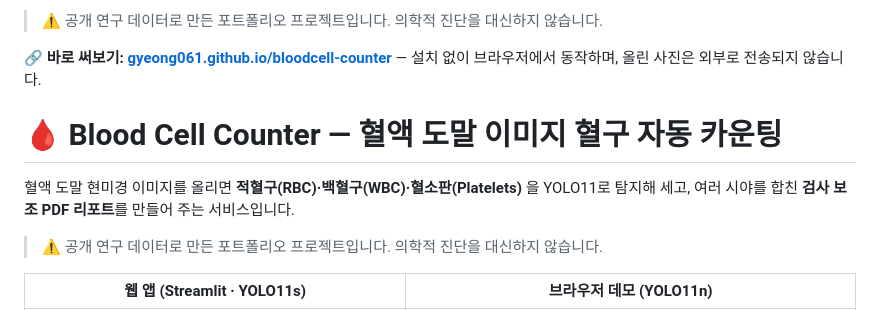
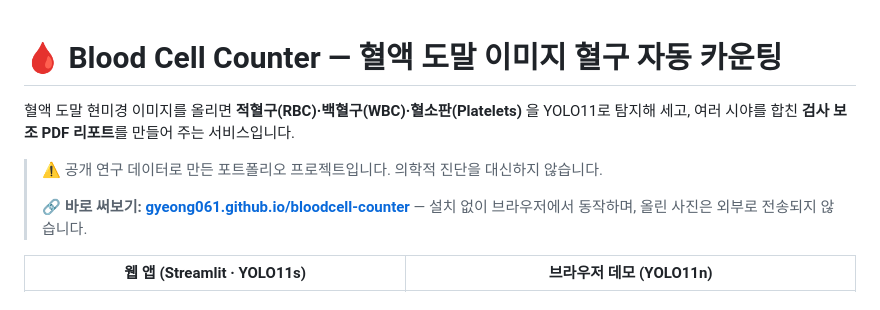
Before and after one commit to gyeong061/bloodcell-counter, a Markdown page: README.md, the part around the change. Rendered like a GitHub page.

Commit message:
README에 브라우저 데모 링크 추가
Removed duplicate warning and demo link from the introduction.

```diff
--- a/README.md
+++ b/README.md
@@ -1,13 +1,11 @@
-   > ⚠️ 공개 연구 데이터로 만든 포트폴리오 프로젝트입니다. 의학적 진단을 대신하지 않습니다.
-
-   🔗 **바로 써보기: [gyeong061.github.io/bloodcell-counter](https://gyeong061.github.io/bloodcell-counter/)** — 설치 없이 브라우저에서 동작하며, 올린 사진은 외부로 전송되지 않습니다.
-
 # 🩸 Blood Cell Counter — 혈액 도말 이미지 혈구 자동 카운팅
 
 혈액 도말 현미경 이미지를 올리면 **적혈구(RBC)·백혈구(WBC)·혈소판(Platelets)** 을 YOLO11로 탐지해 세고,
 여러 시야를 합친 **검사 보조 PDF 리포트**를 만들어 주는 서비스입니다.
 
 > ⚠️ 공개 연구 데이터로 만든 포트폴리오 프로젝트입니다. 의학적 진단을 대신하지 않습니다.
+>
+>    🔗 **바로 써보기: [gyeong061.github.io/bloodcell-counter](https://gyeong061.github.io/bloodcell-counter/)** — 설치 없이 브라우저에서 동작하며, 올린 사진은 외부로 전송되지 않습니다.
 
 | 웹 앱 (Streamlit · YOLO11s) | 브라우저 데모 (YOLO11n) |
 |---|---|
```
